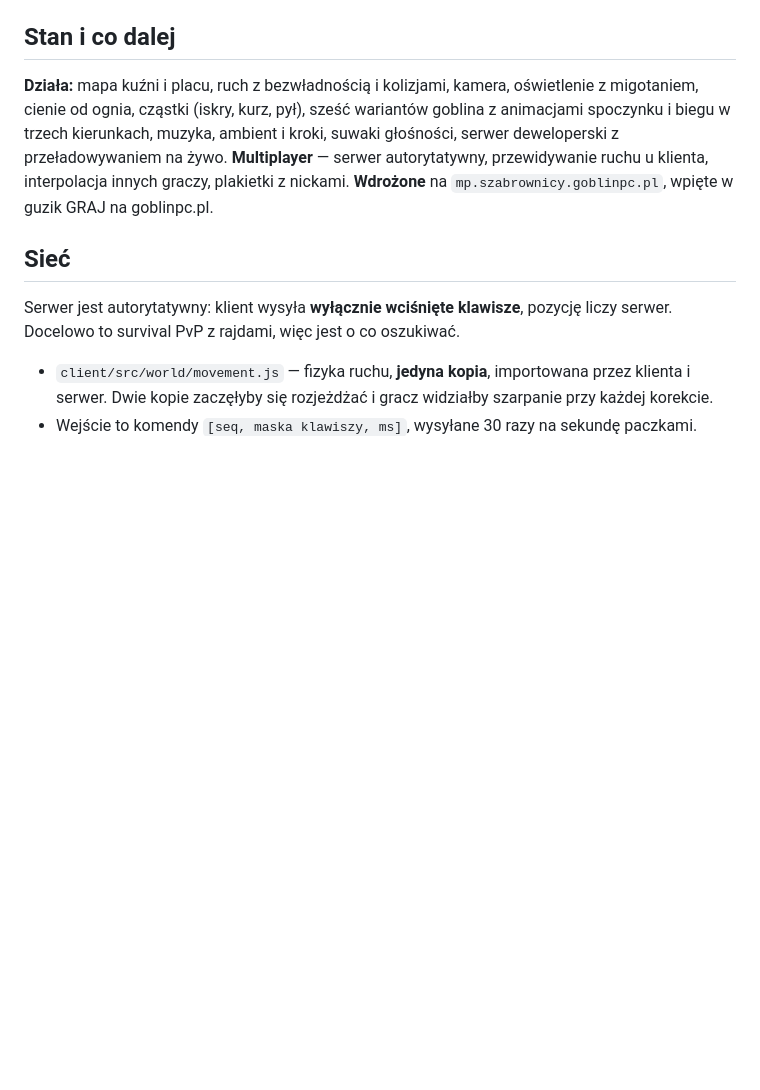
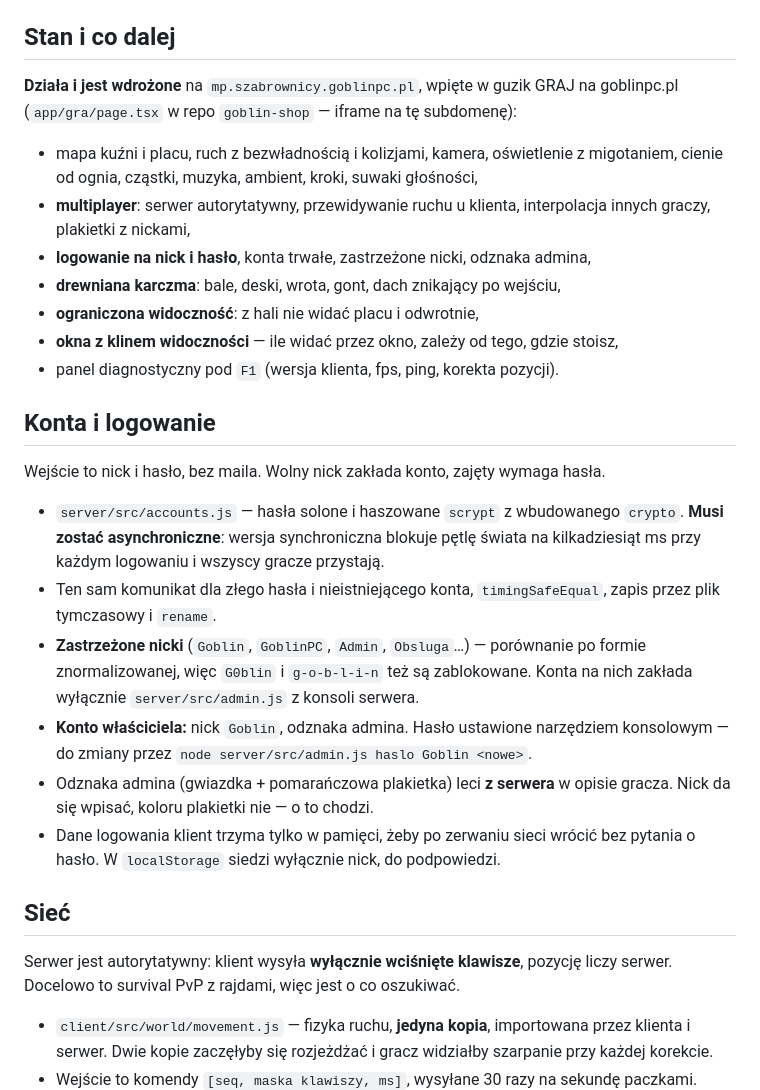
Before and after one commit to GoblinPC/szabrownicy, a Markdown page: CLAUDE.md, the part around one of its changes. GitHub-like rendering; blank space fills up the shorter version.

```diff
--- a/CLAUDE.md
+++ b/CLAUDE.md
@@ -146,13 +146,37 @@ Sterowanie: `M` cisza, `N` sama muzyka, suwaki w prawym górnym rogu.
 
 ## Stan i co dalej
 
-**Działa:** mapa kuźni i placu, ruch z bezwładnością i kolizjami, kamera,
-oświetlenie z migotaniem, cienie od ognia, cząstki (iskry, kurz, pył), sześć
-wariantów goblina z animacjami spoczynku i biegu w trzech kierunkach, muzyka,
-ambient i kroki, suwaki głośności, serwer deweloperski z przeładowywaniem na żywo.
-**Multiplayer** — serwer autorytatywny, przewidywanie ruchu u klienta, interpolacja
-innych graczy, plakietki z nickami. **Wdrożone** na `mp.szabrownicy.goblinpc.pl`,
-wpięte w guzik GRAJ na goblinpc.pl.
+**Działa i jest wdrożone** na `mp.szabrownicy.goblinpc.pl`, wpięte w guzik GRAJ
+na goblinpc.pl (`app/gra/page.tsx` w repo `goblin-shop` — iframe na tę subdomenę):
+
+- mapa kuźni i placu, ruch z bezwładnością i kolizjami, kamera, oświetlenie
+  z migotaniem, cienie od ognia, cząstki, muzyka, ambient, kroki, suwaki głośności,
+- **multiplayer**: serwer autorytatywny, przewidywanie ruchu u klienta,
+  interpolacja innych graczy, plakietki z nickami,
+- **logowanie na nick i hasło**, konta trwałe, zastrzeżone nicki, odznaka admina,
+- **drewniana karczma**: bale, deski, wrota, gont, dach znikający po wejściu,
+- **ograniczona widoczność**: z hali nie widać placu i odwrotnie,
+- **okna z klinem widoczności** — ile widać przez okno, zależy od tego, gdzie stoisz,
+- panel diagnostyczny pod `F1` (wersja klienta, fps, ping, korekta pozycji).
+
+## Konta i logowanie
+
+Wejście to nick i hasło, bez maila. Wolny nick zakłada konto, zajęty wymaga hasła.
+
+- `server/src/accounts.js` — hasła solone i haszowane `scrypt` z wbudowanego
+  `crypto`. **Musi zostać asynchroniczne**: wersja synchroniczna blokuje pętlę
+  świata na kilkadziesiąt ms przy każdym logowaniu i wszyscy gracze przystają.
+- Ten sam komunikat dla złego hasła i nieistniejącego konta, `timingSafeEqual`,
+  zapis przez plik tymczasowy i `rename`.
+- **Zastrzeżone nicki** (`Goblin`, `GoblinPC`, `Admin`, `Obsluga`…) — porównanie
+  po formie znormalizowanej, więc `G0blin` i `g-o-b-l-i-n` też są zablokowane.
+  Konta na nich zakłada wyłącznie `server/src/admin.js` z konsoli serwera.
+- **Konto właściciela:** nick `Goblin`, odznaka admina. Hasło ustawione
+  narzędziem konsolowym — do zmiany przez `node server/src/admin.js haslo Goblin <nowe>`.
+- Odznaka admina (gwiazdka + pomarańczowa plakietka) leci **z serwera** w opisie
+  gracza. Nick da się wpisać, koloru plakietki nie — o to chodzi.
+- Dane logowania klient trzyma tylko w pamięci, żeby po zerwaniu sieci wrócić
+  bez pytania o hasło. W `localStorage` siedzi wyłącznie nick, do podpowiedzi.
 
 ## Sieć
 
```
Also changed, not shown: other parts of CLAUDE.md (+42 -7 lines).
